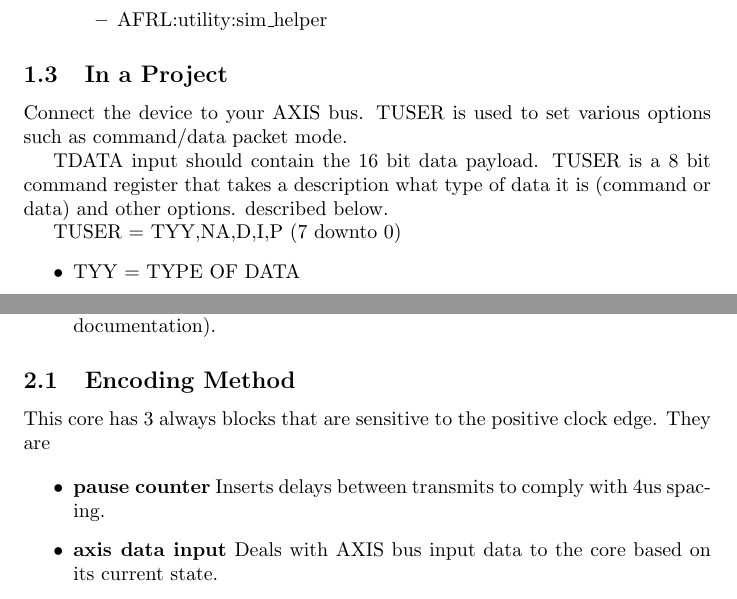
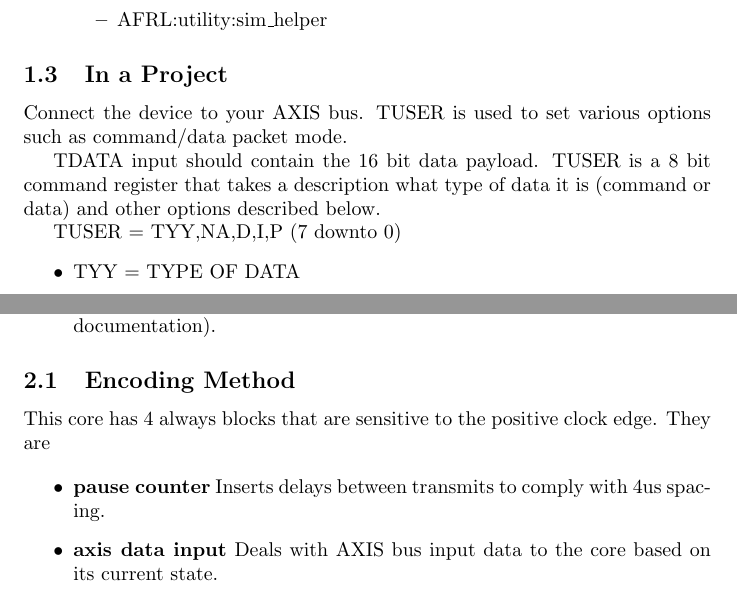
Before and after one commit to johnathan-convertino-afrl/axis_1553_encoder, a LaTeX document (docs/manual/src/html.tex, which reads docs/manual/src/common.tex): two parts of pages 3 and 4 of 10, joined at a grey line, cut so that both start at the same text. Compiled offline with pdfLaTeX.

Commit message:
update docs with various grammer fixes

```diff
--- a/docs/manual/src/common.tex
+++ b/docs/manual/src/common.tex
@@ -50,7 +50,7 @@ Connect the device to your AXIS bus. TUSER is used to set various options such a
 
 \par
 TDATA input should contain the 16 bit data payload. TUSER is a 8 bit command register
-that takes a description what type of data it is (command or data) and other options.
+that takes a description what type of data it is (command or data) and other options
 described below.
 
 TUSER = {TYY,NA,D,I,P} (7 downto 0)
@@ -89,7 +89,7 @@ This core is made up of a single module.
 
 \subsection{Encoding Method}
 \par
-This core has 3 always blocks that are sensitive to the positive clock edge. They are
+This core has 4 always blocks that are sensitive to the positive clock edge. They are
 
 \begin{itemize}
 \item \textbf{pause counter} Inserts delays between transmits to comply with 4us spacing.
```
Also changed, not shown: docs/manual/axis_1553_encoder-v.pdf, docs/manual/axis_1553_encoder.pdf, 14 other files.
